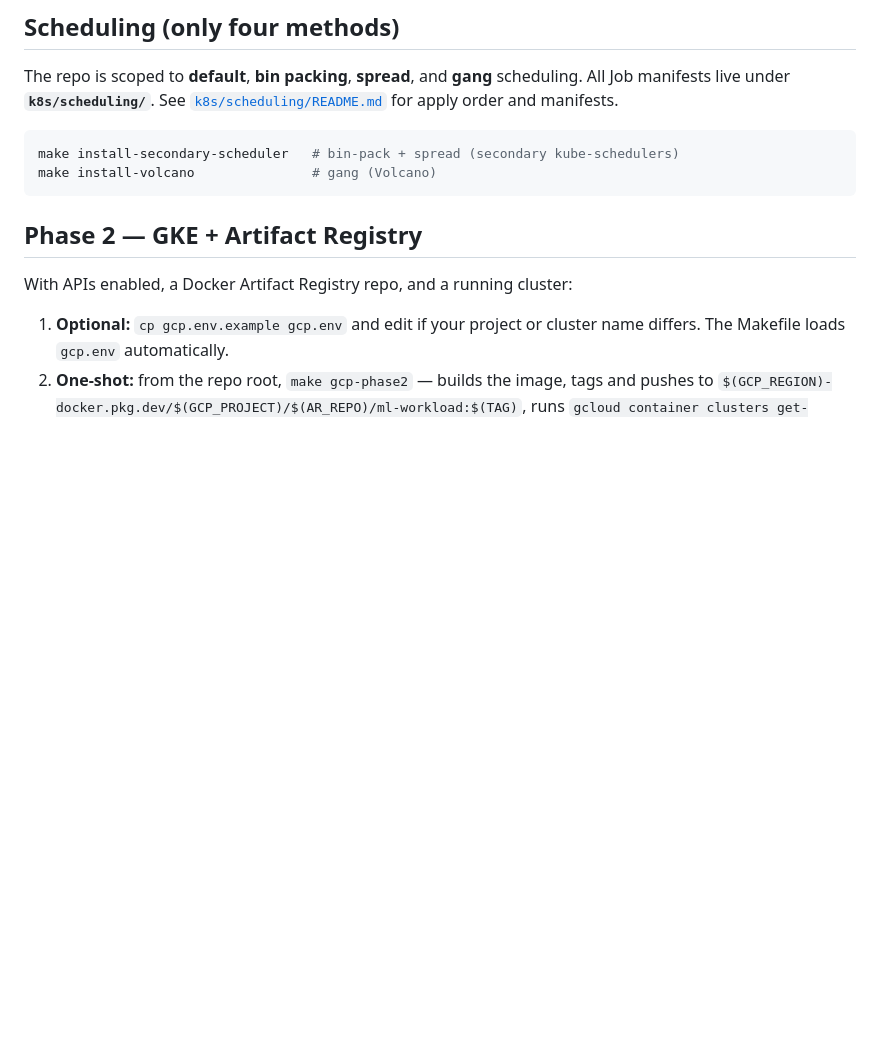
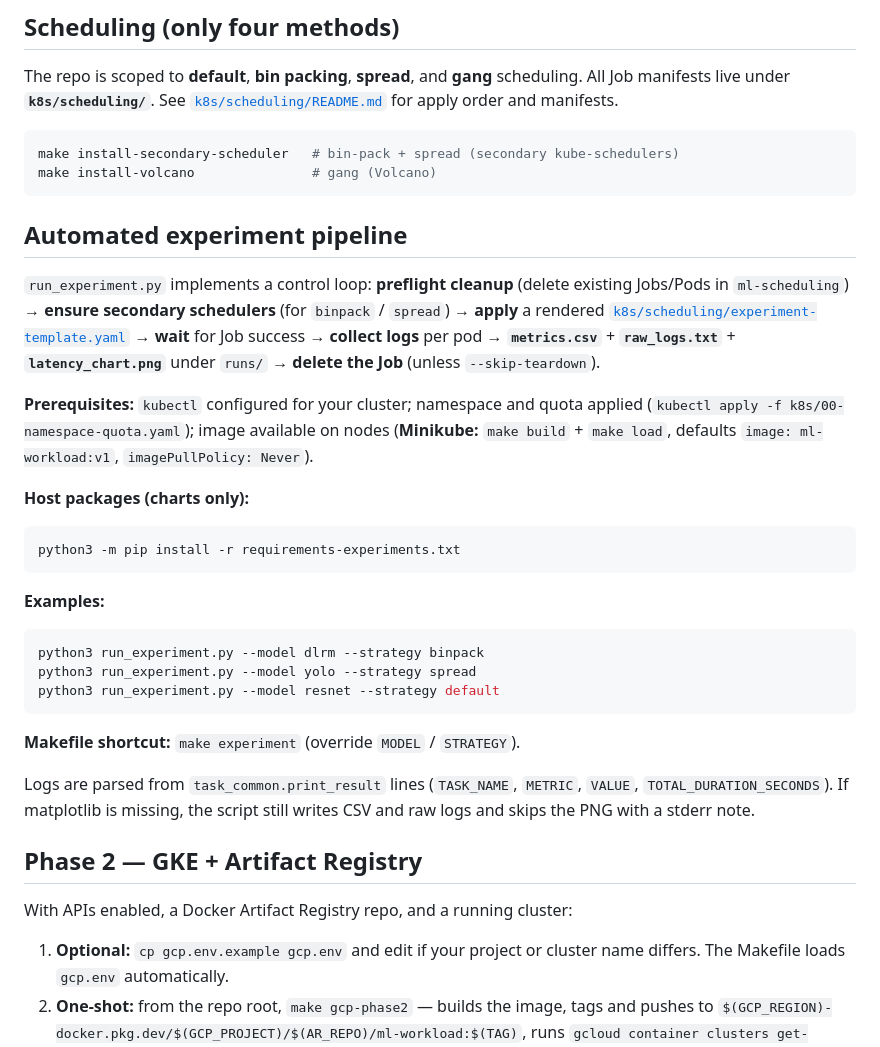
Before and after one commit to mishrak5j/Tao_K8s, a Markdown page: README.md, the part around the change. Drawn GitHub-style; blank space fills up the shorter version.

Commit message:
Document automated experiment pipeline in README
Made-with: Cursor

````diff
--- a/README.md
+++ b/README.md
@@ -35,6 +35,30 @@ The repo is scoped to **default**, **bin packing**, **spread**, and **gang** sch
 make install-secondary-scheduler   # bin-pack + spread (secondary kube-schedulers)
 make install-volcano               # gang (Volcano)
 ```
+
+## Automated experiment pipeline
+
+`run_experiment.py` implements a control loop: **preflight cleanup** (delete existing Jobs/Pods in `ml-scheduling`) → **ensure secondary schedulers** (for `binpack` / `spread`) → **apply** a rendered [`k8s/scheduling/experiment-template.yaml`](k8s/scheduling/experiment-template.yaml) → **wait** for Job success → **collect logs** per pod → **`metrics.csv`** + **`raw_logs.txt`** + **`latency_chart.png`** under `runs/` → **delete the Job** (unless `--skip-teardown`).
+
+**Prerequisites:** `kubectl` configured for your cluster; namespace and quota applied (`kubectl apply -f k8s/00-namespace-quota.yaml`); image available on nodes (**Minikube:** `make build` + `make load`, defaults `image: ml-workload:v1`, `imagePullPolicy: Never`).
+
+**Host packages (charts only):**
+
+```bash
+python3 -m pip install -r requirements-experiments.txt
+```
+
+**Examples:**
+
+```bash
+python3 run_experiment.py --model dlrm --strategy binpack
+python3 run_experiment.py --model yolo --strategy spread
+python3 run_experiment.py --model resnet --strategy default
+```
+
+**Makefile shortcut:** `make experiment` (override `MODEL` / `STRATEGY`).
+
+Logs are parsed from `task_common.print_result` lines (`TASK_NAME`, `METRIC`, `VALUE`, `TOTAL_DURATION_SECONDS`). If matplotlib is missing, the script still writes CSV and raw logs and skips the PNG with a stderr note.
 
 ## Phase 2 — GKE + Artifact Registry
 
````
